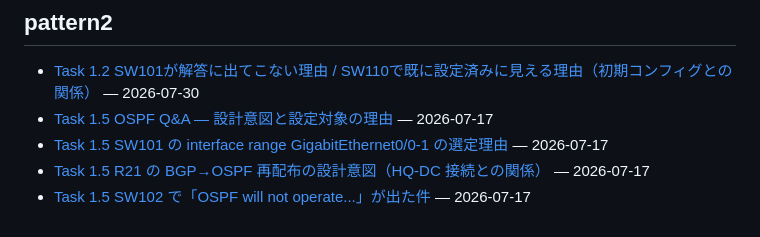
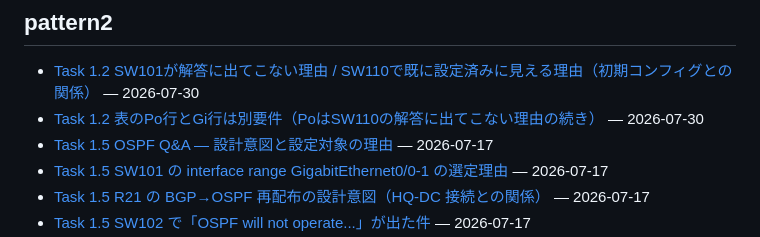
Before and after one commit to Yumatsuhashi/vdd_test, a Markdown page: QA/README.md, the part around the change. Rendered like a GitHub page.

```diff
--- a/QA/README.md
+++ b/QA/README.md
@@ -9,6 +9,7 @@ CCIE 学習中の質問と回答の蓄積。運用ルールは `.claude/skills/c
 ## pattern2
 
 - [Task 1.2 SW101が解答に出てこない理由 / SW110で既に設定済みに見える理由（初期コンフィグとの関係）](pattern2/2026-07-30_q2_SW101とSW110のVLAN設定が空白の理由.md) — 2026-07-30
+- [Task 1.2 表のPo行とGi行は別要件（PoはSW110の解答に出てこない理由の続き）](pattern2/2026-07-30_q2_PoとGiは別要件でありPoは初期設定済み.md) — 2026-07-30
 - [Task 1.5 OSPF Q&A — 設計意図と設定対象の理由](pattern2/2026-07-17_q5_OSPF設計と設定理由.md) — 2026-07-17
 - [Task 1.5 SW101 の interface range GigabitEthernet0/0-1 の選定理由](pattern2/2026-07-17_q5_SW101のGi0-0-1選定理由.md) — 2026-07-17
 - [Task 1.5 R21 の BGP→OSPF 再配布の設計意図（HQ-DC 接続との関係）](pattern2/2026-07-17_q5_R21のBGP再配布とHQ-DC接続の関係.md) — 2026-07-17
```
Also changed, not shown: QA/pattern2/2026-07-30_q2_PoとGiは別要件でありPoは初期設定済み.md (added, +55 -0 lines).
